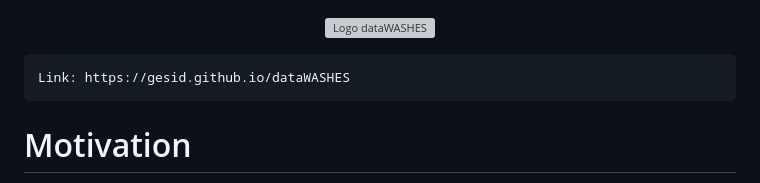
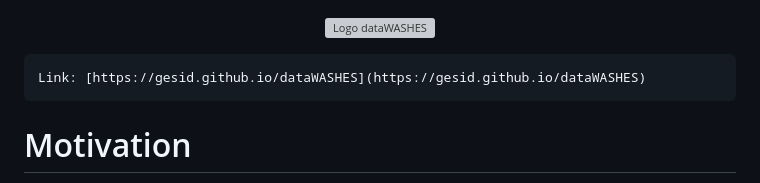
Before and after one commit to gesid/dataWASHES, a Markdown page: README.md, the part around the change. Drawn GitHub-style; grey boxes are pictures that could not be loaded.

```diff
--- a/README.md
+++ b/README.md
@@ -1,7 +1,7 @@
 <p align="center">
     <img src="src/static/images/logo.png" height="100px" alt="Logo dataWASHES">
 
-    Link: https://gesid.github.io/dataWASHES
+    Link: [https://gesid.github.io/dataWASHES](https://gesid.github.io/dataWASHES)
 </p>
 
 # Motivation
```
